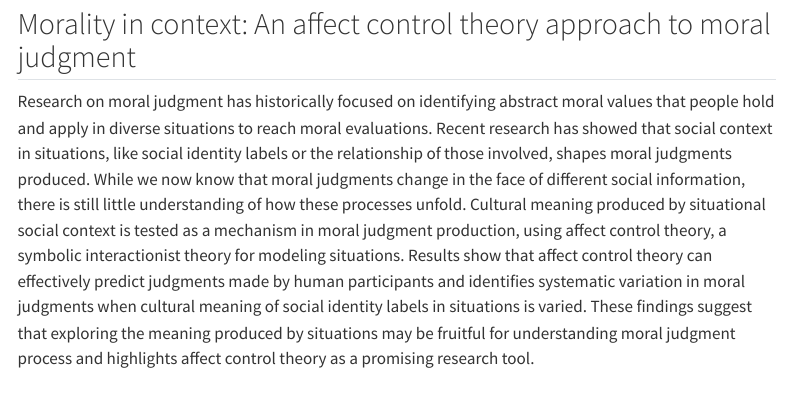
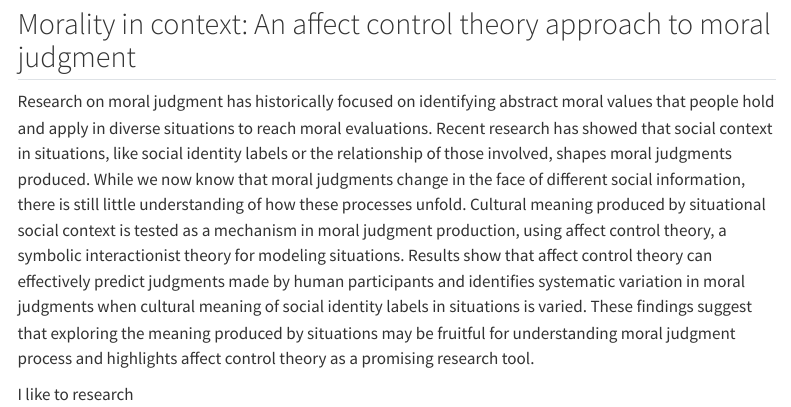
Before and after one commit to rgnsmck/rgnsmck.github.io, a Quarto document (Research.qmd): the page in a window 1100 px wide, from 80 px down. Rendered offline with R 4.5, knitr and Pandoc in place of Quarto, with nearby package versions; menus at the side of the page are left out.

Commit message:
updated research

```diff
--- a/Research.qmd
+++ b/Research.qmd
@@ -6,3 +6,5 @@ editor: visual
 ## Morality in context: An affect control theory approach to moral judgment
 
 Research on moral judgment has historically focused on identifying abstract moral values that people hold and apply in diverse situations to reach moral evaluations. Recent research has showed that social context in situations, like social identity labels or the relationship of those involved, shapes moral judgments produced. While we now know that moral judgments change in the face of different social information, there is still little understanding of how these processes unfold. Cultural meaning produced by situational social context is tested as a mechanism in moral judgment production, using affect control theory, a symbolic interactionist theory for modeling situations. Results show that affect control theory can effectively predict judgments made by human participants and identifies systematic variation in moral judgments when cultural meaning of social identity labels in situations is varied. These findings suggest that exploring the meaning produced by situations may be fruitful for understanding moral judgment process and highlights affect control theory as a promising research tool.
+
+I like to research
```
